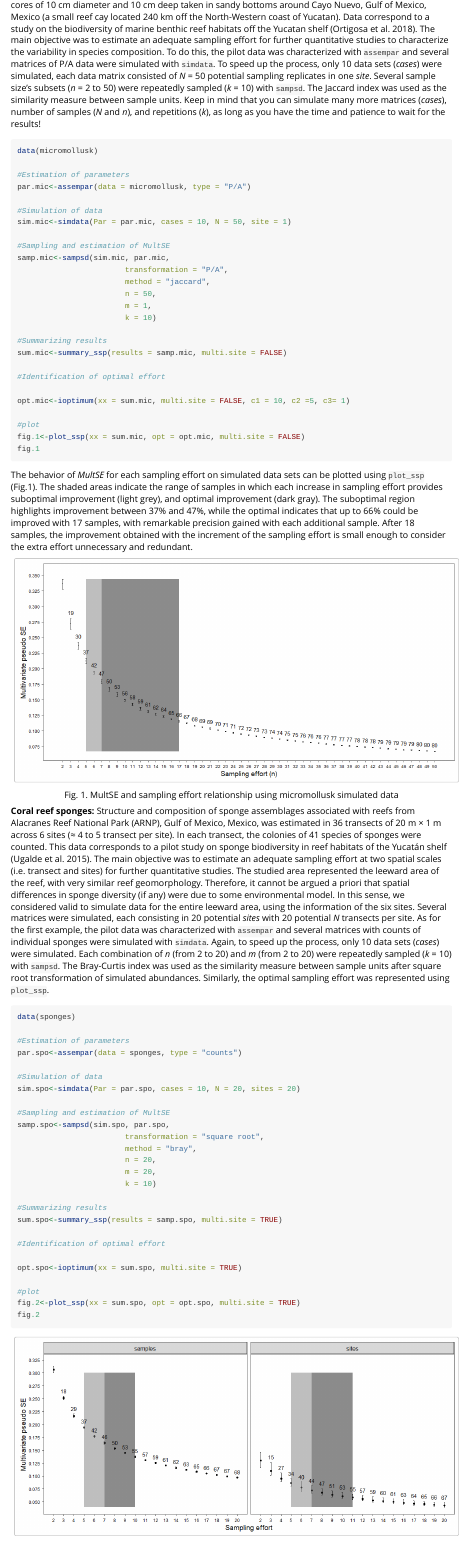
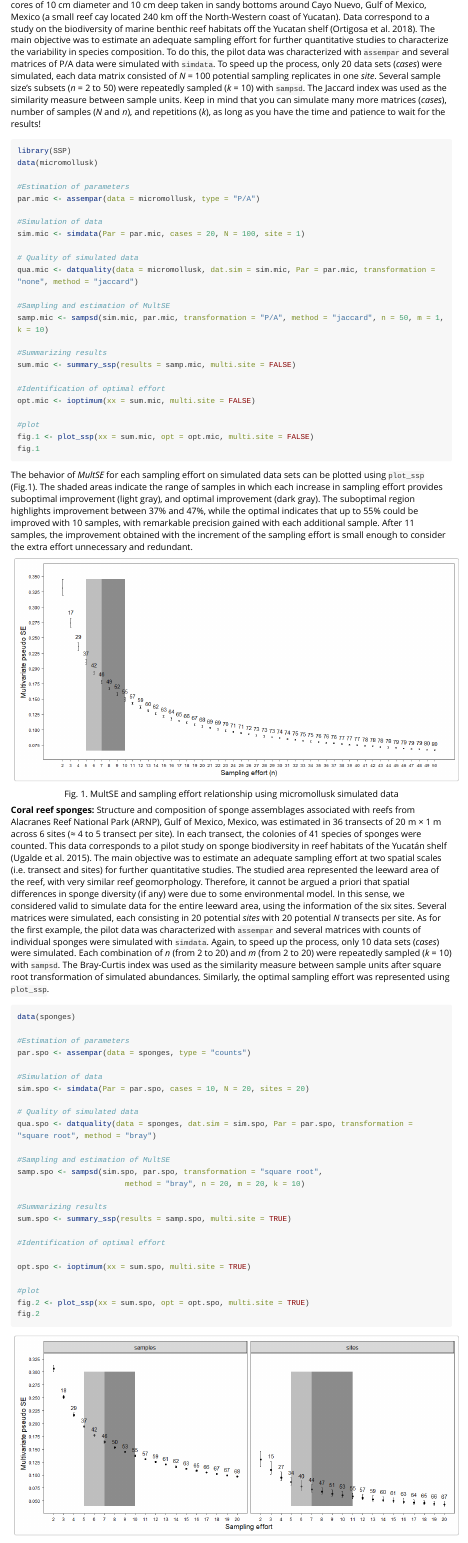
Before and after one commit to edlinguerra/SSP, an R Markdown document (vignettes/SSP-guide.Rmd): the page in a window 1100 px wide, from 4130 px down. Rendered offline with R 4.5, knitr and Pandoc, with nearby package versions; long lines of code are wrapped.

Commit message:
ajustes menores de estilo en codigos

````diff
--- a/vignettes/SSP-guide.Rmd
+++ b/vignettes/SSP-guide.Rmd
@@ -295,38 +295,36 @@ It could be desirable to measure the plausibility of simulated data. This can be
 
 ## Performance of SSP with real data
 
-**Micromollusks of marine shallow sandy bottoms:** Presence/absence of 67 species were registered in six cores of 10 cm diameter and 10 cm deep taken in sandy bottoms around Cayo Nuevo, Gulf of Mexico, Mexico (a small reef cay located 240 km off the North-Western coast of Yucatan). Data correspond to a study on the biodiversity of marine benthic reef habitats off the Yucatan shelf (Ortigosa et al. 2018). The main objective was to estimate an adequate sampling effort for further quantitative studies to characterize the variability in species composition. To do this, the pilot data was characterized with `assempar` and several matrices of P/A data were simulated with `simdata`. To speed up the process, only 10 data sets (*cases*) were simulated, each data matrix consisted of *N*  = 50 potential sampling replicates in one *site*. Several sample size’s subsets (*n* = 2 to 50) were repeatedly sampled (*k* = 10) with `sampsd`. The Jaccard index was used as the similarity measure between sample units. Keep in mind that you can simulate many more matrices (*cases*), number of samples (*N* and *n*), and repetitions (*k*), as long as you have the time and patience to wait for the results!
+**Micromollusks of marine shallow sandy bottoms:** Presence/absence of 68 species were registered in six cores of 10 cm diameter and 10 cm deep taken in sandy bottoms around Cayo Nuevo, Gulf of Mexico, Mexico (a small reef cay located 240 km off the North-Western coast of Yucatan). Data correspond to a study on the biodiversity of marine benthic reef habitats off the Yucatan shelf (Ortigosa et al. 2018). The main objective was to estimate an adequate sampling effort for further quantitative studies to characterize the variability in species composition. To do this, the pilot data was characterized with `assempar` and several matrices of P/A data were simulated with `simdata`. To speed up the process, only 20 data sets (*cases*) were simulated, each data matrix consisted of *N*  = 100 potential sampling replicates in one *site*. Several sample size’s subsets (*n* = 2 to 50) were repeatedly sampled (*k* = 10) with `sampsd`. The Jaccard index was used as the similarity measure between sample units. Keep in mind that you can simulate many more matrices (*cases*), number of samples (*N* and *n*), and repetitions (*k*), as long as you have the time and patience to wait for the results!
 
 ```{r eval=FALSE}
+library(SSP)
 data(micromollusk)
 
 #Estimation of parameters
-par.mic<-assempar(data = micromollusk, type = "P/A")
+par.mic <- assempar(data = micromollusk, type = "P/A")
 
 #Simulation of data
-sim.mic<-simdata(Par = par.mic, cases = 10, N = 50, site = 1)
+sim.mic <- simdata(Par = par.mic, cases = 20, N = 100, site = 1)
+
+# Quality of simulated data
+qua.mic <- datquality(data = micromollusk, dat.sim = sim.mic, Par = par.mic, transformation = "none", method = "jaccard")
 
 #Sampling and estimation of MultSE
-samp.mic<-sampsd(sim.mic, par.mic,
-                        transformation = "P/A",
-                        method = "jaccard",
-                        n = 50,
-                        m = 1,
-                        k = 10)
+samp.mic <- sampsd(sim.mic, par.mic, transformation = "P/A", method = "jaccard", n = 50, m = 1, k = 10)
 
 #Summarizing results
-sum.mic<-summary_ssp(results = samp.mic, multi.site = FALSE)
+sum.mic <- summary_ssp(results = samp.mic, multi.site = FALSE)
 
 #Identification of optimal effort
-
-opt.mic<-ioptimum(xx = sum.mic, multi.site = FALSE, c1 = 10, c2 =5, c3= 1)
+opt.mic <- ioptimum(xx = sum.mic, multi.site = FALSE)
 
 #plot
-fig.1<-plot_ssp(xx = sum.mic, opt = opt.mic, multi.site = FALSE)
+fig.1 <- plot_ssp(xx = sum.mic, opt = opt.mic, multi.site = FALSE)
 fig.1
 ```
 
-The behavior of *MultSE* for each sampling effort on simulated data sets can be plotted using `plot_ssp` (Fig.1). The shaded areas indicate the range of samples in which each increase in sampling effort provides suboptimal improvement (light grey), and optimal improvement (dark gray). The suboptimal region highlights improvement between 37% and 47%, while the optimal indicates that up to 66% could be improved with 17 samples, with remarkable precision gained with each additional sample. After 18 samples, the improvement obtained with the increment of the sampling effort is small enough to consider the extra effort unnecessary and redundant.
+The behavior of *MultSE* for each sampling effort on simulated data sets can be plotted using `plot_ssp` (Fig.1). The shaded areas indicate the range of samples in which each increase in sampling effort provides suboptimal improvement (light gray), and optimal improvement (dark gray). The suboptimal region highlights improvement between 37% and 47%, while the optimal indicates that up to 55% could be improved with 10 samples, with remarkable precision gained with each additional sample. After 11 samples, the improvement obtained with the increment of the sampling effort is small enough to consider the extra effort unnecessary and redundant.
 
 ```{r, echo = FALSE, out.width='100%', fig.align='center', fig.cap='Fig. 1. MultSE and sampling effort relationship using micromollusk simulated data'}
 knitr::include_graphics('fig1.png')
@@ -340,28 +338,27 @@ Several matrices were simulated, each consisting in 20 potential *sites* with 20
 data(sponges)
 
 #Estimation of parameters
-par.spo<-assempar(data = sponges, type = "counts")
+par.spo <- assempar(data = sponges, type = "counts")
 
 #Simulation of data
-sim.spo<-simdata(Par = par.spo, cases = 10, N = 20, sites = 20)
+sim.spo <- simdata(Par = par.spo, cases = 10, N = 20, sites = 20)
+
+# Quality of simulated data
+qua.spo <- datquality(data = sponges, dat.sim = sim.spo, Par = par.spo, transformation = "square root", method = "bray")
 
 #Sampling and estimation of MultSE
-samp.spo<-sampsd(sim.spo, par.spo,
-                        transformation = "square root",
-                        method = "bray",
-                        n = 20,
-                        m = 20,
-                        k = 10)
+samp.spo <- sampsd(sim.spo, par.spo, transformation = "square root",
+                        method = "bray", n = 20, m = 20, k = 10)
 
 #Summarizing results
-sum.spo<-summary_ssp(results = samp.spo, multi.site = TRUE)
+sum.spo <- summary_ssp(results = samp.spo, multi.site = TRUE)
 
 #Identification of optimal effort
 
-opt.spo<-ioptimum(xx = sum.spo, multi.site = TRUE)
+opt.spo <- ioptimum(xx = sum.spo, multi.site = TRUE)
 
 #plot
-fig.2<-plot_ssp(xx = sum.spo, opt = opt.spo, multi.site = TRUE)
+fig.2 <- plot_ssp(xx = sum.spo, opt = opt.spo, multi.site = TRUE)
 fig.2
 
 ```
````
Also changed, not shown: vignettes/SSP-guide.R (+20 -23 lines), vignettes/SSP-guide.html, vignettes/fig1.png, vignettes/SSP-guide.Rmd (10 more changed lines).
